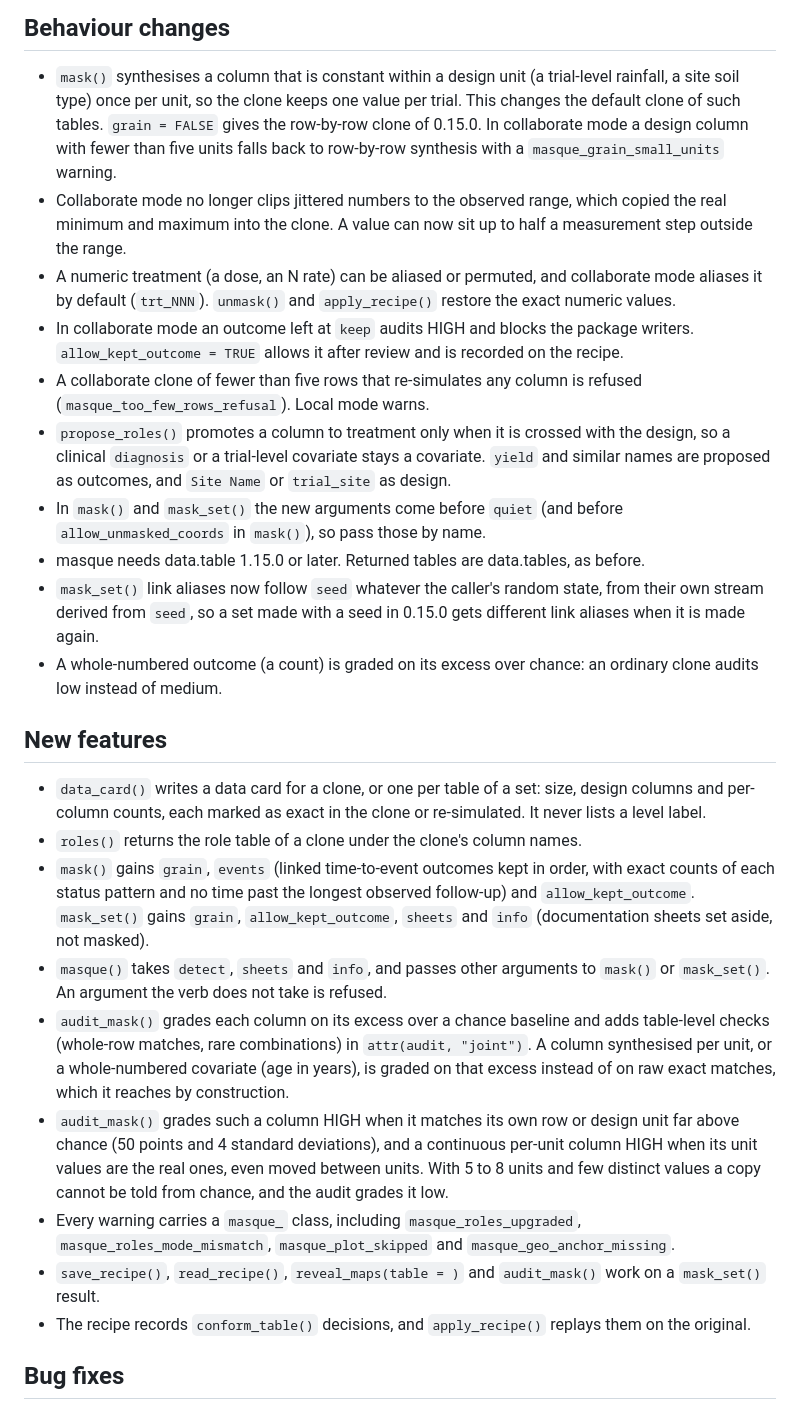
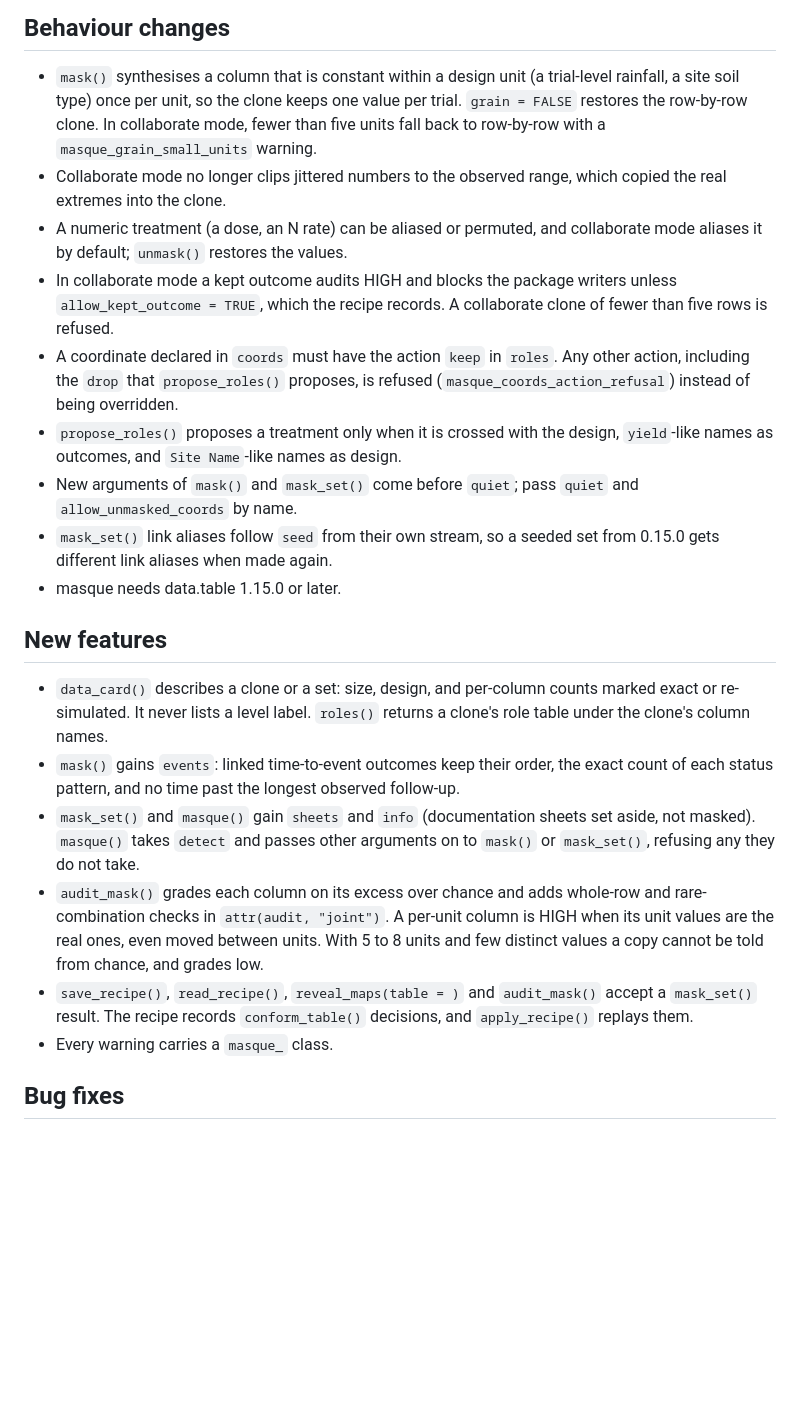
Before and after one commit to max578/masque, a Markdown page: NEWS.md, the part around one of its changes. Rendered like a GitHub page; blank space fills up the shorter version.

Commit message:
docs: NEWS 0.16.0 to one screen, with the F6 block fix and strict N3

```diff
--- a/NEWS.md
+++ b/NEWS.md
@@ -4,67 +4,48 @@
 
 * `mask()` synthesises a column that is constant within a design unit (a
   trial-level rainfall, a site soil type) once per unit, so the clone keeps
-  one value per trial. This changes the default clone of such tables.
-  `grain = FALSE` gives the row-by-row clone of 0.15.0. In collaborate mode
-  a design column with fewer than five units falls back to row-by-row
-  synthesis with a `masque_grain_small_units` warning.
+  one value per trial. `grain = FALSE` restores the row-by-row clone. In
+  collaborate mode, fewer than five units fall back to row-by-row with a
+  `masque_grain_small_units` warning.
 * Collaborate mode no longer clips jittered numbers to the observed range,
-  which copied the real minimum and maximum into the clone. A value can
-  now sit up to half a measurement step outside the range.
+  which copied the real extremes into the clone.
 * A numeric treatment (a dose, an N rate) can be aliased or permuted, and
-  collaborate mode aliases it by default (`trt_NNN`). `unmask()` and
-  `apply_recipe()` restore the exact numeric values.
-* In collaborate mode an outcome left at `keep` audits HIGH and blocks the
-  package writers. `allow_kept_outcome = TRUE` allows it after review and
-  is recorded on the recipe.
-* A collaborate clone of fewer than five rows that re-simulates any column
-  is refused (`masque_too_few_rows_refusal`). Local mode warns.
-* `propose_roles()` promotes a column to treatment only when it is crossed
-  with the design, so a clinical `diagnosis` or a trial-level covariate
-  stays a covariate. `yield` and similar names are proposed as outcomes,
-  and `Site Name` or `trial_site` as design.
-* In `mask()` and `mask_set()` the new arguments come before `quiet` (and
-  before `allow_unmasked_coords` in `mask()`), so pass those by name.
-* masque needs data.table 1.15.0 or later. Returned tables are data.tables,
-  as before.
-* `mask_set()` link aliases now follow `seed` whatever the caller's random
-  state, from their own stream derived from `seed`, so a set made with a
-  seed in 0.15.0 gets different link aliases when it is made again.
-* A whole-numbered outcome (a count) is graded on its excess over chance:
-  an ordinary clone audits low instead of medium.
+  collaborate mode aliases it by default; `unmask()` restores the values.
+* In collaborate mode a kept outcome audits HIGH and blocks the package
+  writers unless `allow_kept_outcome = TRUE`, which the recipe records.
+  A collaborate clone of fewer than five rows is refused.
+* A coordinate declared in `coords` must have the action `keep` in `roles`.
+  Any other action, including the `drop` that `propose_roles()` proposes,
+  is refused (`masque_coords_action_refusal`) instead of being overridden.
+* `propose_roles()` proposes a treatment only when it is crossed with the
+  design, `yield`-like names as outcomes, and `Site Name`-like names as
+  design.
+* New arguments of `mask()` and `mask_set()` come before `quiet`; pass
+  `quiet` and `allow_unmasked_coords` by name.
+* `mask_set()` link aliases follow `seed` from their own stream, so a seeded
+  set from 0.15.0 gets different link aliases when made again.
+* masque needs data.table 1.15.0 or later.
 
 ## New features
 
-* `data_card()` writes a data card for a clone, or one per table of a set:
-  size, design columns and per-column counts, each marked as exact in the
-  clone or re-simulated. It never lists a level label.
-* `roles()` returns the role table of a clone under the clone's column
-  names.
-* `mask()` gains `grain`, `events` (linked time-to-event outcomes kept in
-  order, with exact counts of each status pattern and no time past the
-  longest observed follow-up) and
-  `allow_kept_outcome`. `mask_set()` gains `grain`, `allow_kept_outcome`,
-  `sheets` and `info` (documentation sheets set aside, not masked).
-* `masque()` takes `detect`, `sheets` and `info`, and passes other
-  arguments to `mask()` or `mask_set()`. An argument the verb does not take
-  is refused.
-* `audit_mask()` grades each column on its excess over a chance baseline
-  and adds table-level checks (whole-row matches, rare combinations) in
-  `attr(audit, "joint")`. A column synthesised per unit, or a whole-numbered
-  covariate (age in years), is graded on that excess instead of on raw
-  exact matches, which it reaches by construction.
-* `audit_mask()` grades such a column HIGH when it matches its own row or
-  design unit far above chance (50 points and 4 standard deviations), and a
-  continuous per-unit column HIGH when its unit values are the real ones,
-  even moved between units. With 5 to 8 units and few distinct values a
-  copy cannot be told from chance, and the audit grades it low.
-* Every warning carries a `masque_` class, including
-  `masque_roles_upgraded`, `masque_roles_mode_mismatch`,
-  `masque_plot_skipped` and `masque_geo_anchor_missing`.
+* `data_card()` describes a clone or a set: size, design, and per-column
+  counts marked exact or re-simulated. It never lists a level label.
+  `roles()` returns a clone's role table under the clone's column names.
+* `mask()` gains `events`: linked time-to-event outcomes keep their order,
+  the exact count of each status pattern, and no time past the longest
+  observed follow-up.
+* `mask_set()` and `masque()` gain `sheets` and `info` (documentation
+  sheets set aside, not masked). `masque()` takes `detect` and passes other
+  arguments on to `mask()` or `mask_set()`, refusing any they do not take.
+* `audit_mask()` grades each column on its excess over chance and adds
+  whole-row and rare-combination checks in `attr(audit, "joint")`. A
+  per-unit column is HIGH when its unit values are the real ones, even moved
+  between units. With 5 to 8 units and few distinct values a copy cannot be
+  told from chance, and grades low.
 * `save_recipe()`, `read_recipe()`, `reveal_maps(table = )` and
-  `audit_mask()` work on a `mask_set()` result.
-* The recipe records `conform_table()` decisions, and `apply_recipe()`
-  replays them on the original.
+  `audit_mask()` accept a `mask_set()` result. The recipe records
+  `conform_table()` decisions, and `apply_recipe()` replays them.
+* Every warning carries a `masque_` class.
 
 ## Bug fixes
 
```
Also changed, not shown: other parts of NEWS.md (+21 -35 lines).
